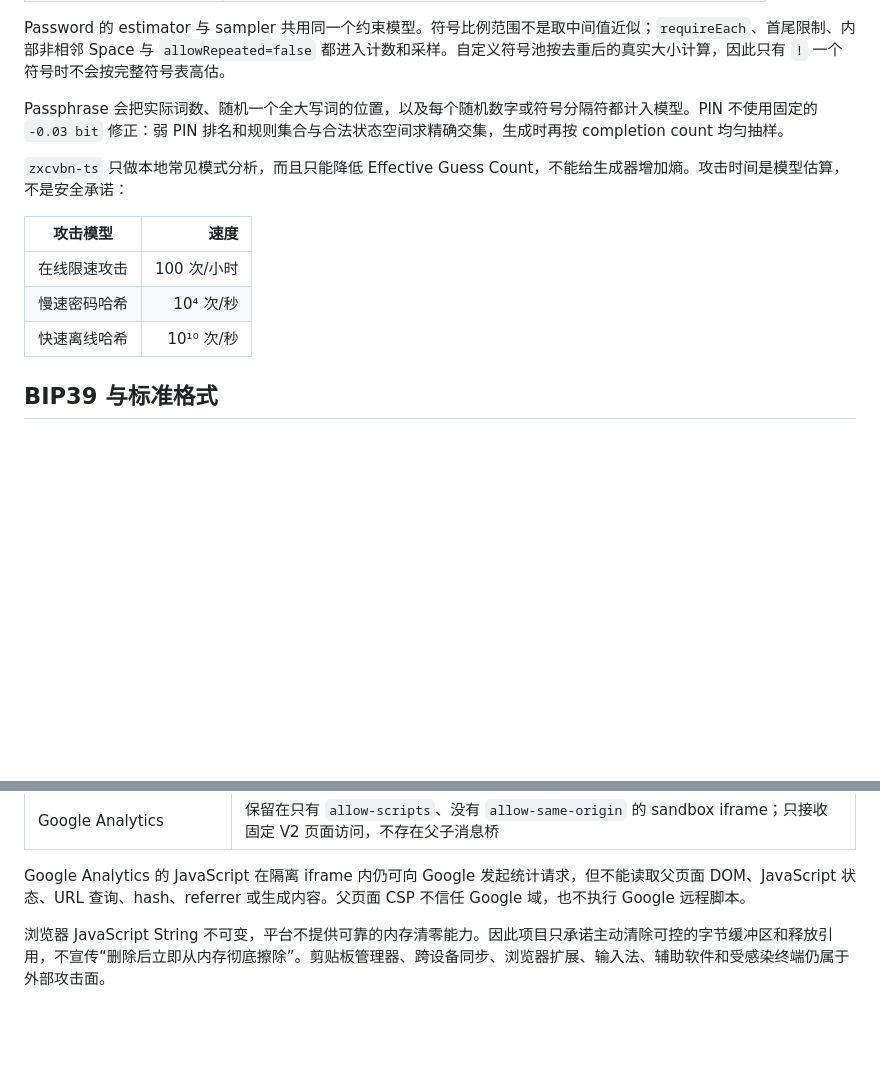
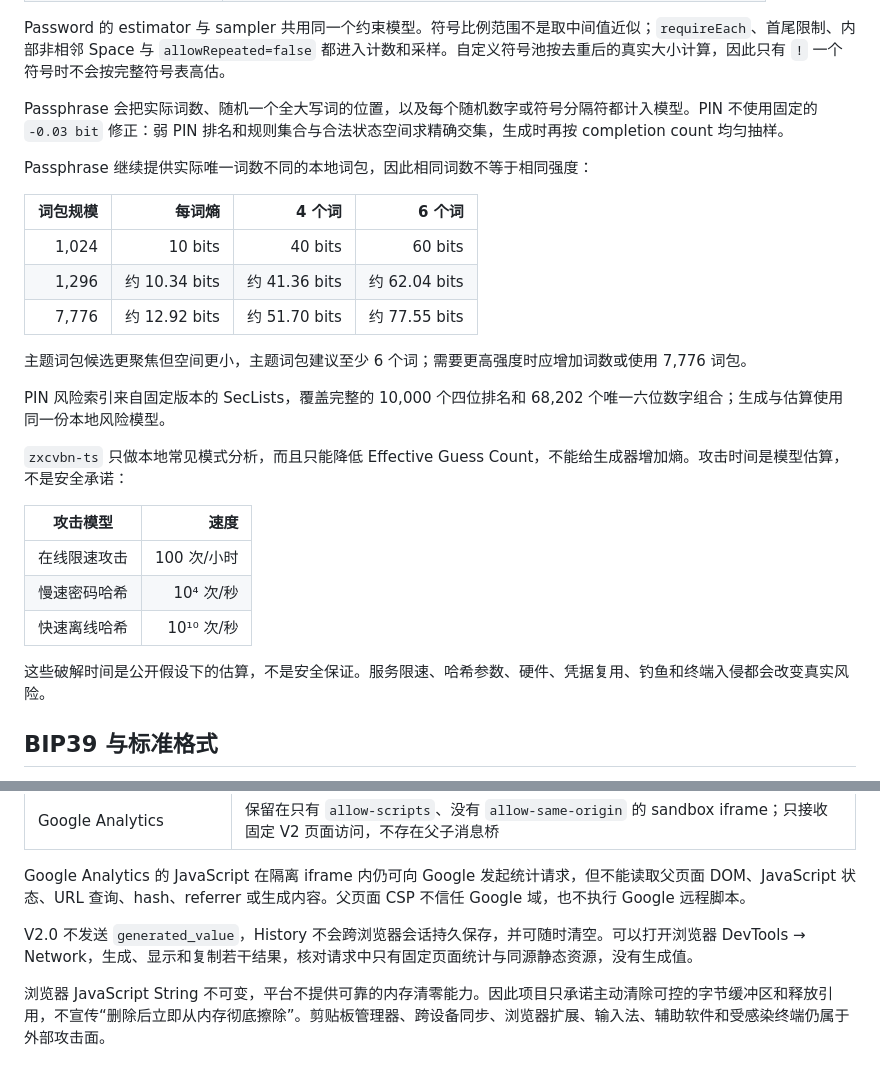
Before and after one commit to betaer/password-generator, a Markdown page: README.md, 2 parts joined by grey strips. Rendered like a GitHub page; blank space fills up the shorter version.

Commit message:
docs: retain security corpus guidance

```diff
--- a/README.md
+++ b/README.md
@@ -39,6 +39,18 @@ Password 的 estimator 与 sampler 共用同一个约束模型。符号比例范
 
 Passphrase 会把实际词数、随机一个全大写词的位置，以及每个随机数字或符号分隔符都计入模型。PIN 不使用固定的 `-0.03 bit` 修正：弱 PIN 排名和规则集合与合法状态空间求精确交集，生成时再按 completion count 均匀抽样。
 
+Passphrase 继续提供实际唯一词数不同的本地词包，因此相同词数不等于相同强度：
+
+| 词包规模 | 每词熵 | 4 个词 | 6 个词 |
+|---:|---:|---:|---:|
+| 1,024 | 10 bits | 40 bits | 60 bits |
+| 1,296 | 约 10.34 bits | 约 41.36 bits | 约 62.04 bits |
+| 7,776 | 约 12.92 bits | 约 51.70 bits | 约 77.55 bits |
+
+主题词包候选更聚焦但空间更小，主题词包建议至少 6 个词；需要更高强度时应增加词数或使用 7,776 词包。
+
+PIN 风险索引来自固定版本的 SecLists，覆盖完整的 10,000 个四位排名和 68,202 个唯一六位数字组合；生成与估算使用同一份本地风险模型。
+
 `zxcvbn-ts` 只做本地常见模式分析，而且只能降低 Effective Guess Count，不能给生成器增加熵。攻击时间是模型估算，不是安全承诺：
 
 | 攻击模型 | 速度 |
@@ -46,6 +58,8 @@ Passphrase 会把实际词数、随机一个全大写词的位置，以及每个
 | 在线限速攻击 | 100 次/小时 |
 | 慢速密码哈希 | 10⁴ 次/秒 |
 | 快速离线哈希 | 10¹⁰ 次/秒 |
+
+这些破解时间是公开假设下的估算，不是安全保证。服务限速、哈希参数、硬件、凭据复用、钓鱼和终端入侵都会改变真实风险。
 
 ## BIP39 与标准格式
 
@@ -70,6 +84,8 @@ UUID v4 的随机强度为 122 bits；UUID v7 的时间戳、version 和 variant
 | Google Analytics | 保留在只有 `allow-scripts`、没有 `allow-same-origin` 的 sandbox iframe；只接收固定 V2 页面访问，不存在父子消息桥 |
 
 Google Analytics 的 JavaScript 在隔离 iframe 内仍可向 Google 发起统计请求，但不能读取父页面 DOM、JavaScript 状态、URL 查询、hash、referrer 或生成内容。父页面 CSP 不信任 Google 域，也不执行 Google 远程脚本。
+
+V2.0 不发送 `generated_value`，History 不会跨浏览器会话持久保存，并可随时清空。可以打开浏览器 DevTools → Network，生成、显示和复制若干结果，核对请求中只有固定页面统计与同源静态资源，没有生成值。
 
 浏览器 JavaScript String 不可变，平台不提供可靠的内存清零能力。因此项目只承诺主动清除可控的字节缓冲区和释放引用，不宣传“删除后立即从内存彻底擦除”。剪贴板管理器、跨设备同步、浏览器扩展、输入法、辅助软件和受感染终端仍属于外部攻击面。
 
```
Also changed, not shown: other parts of README.md (+1 -1 lines), docs/readme-en.md (+5 -1 lines).
